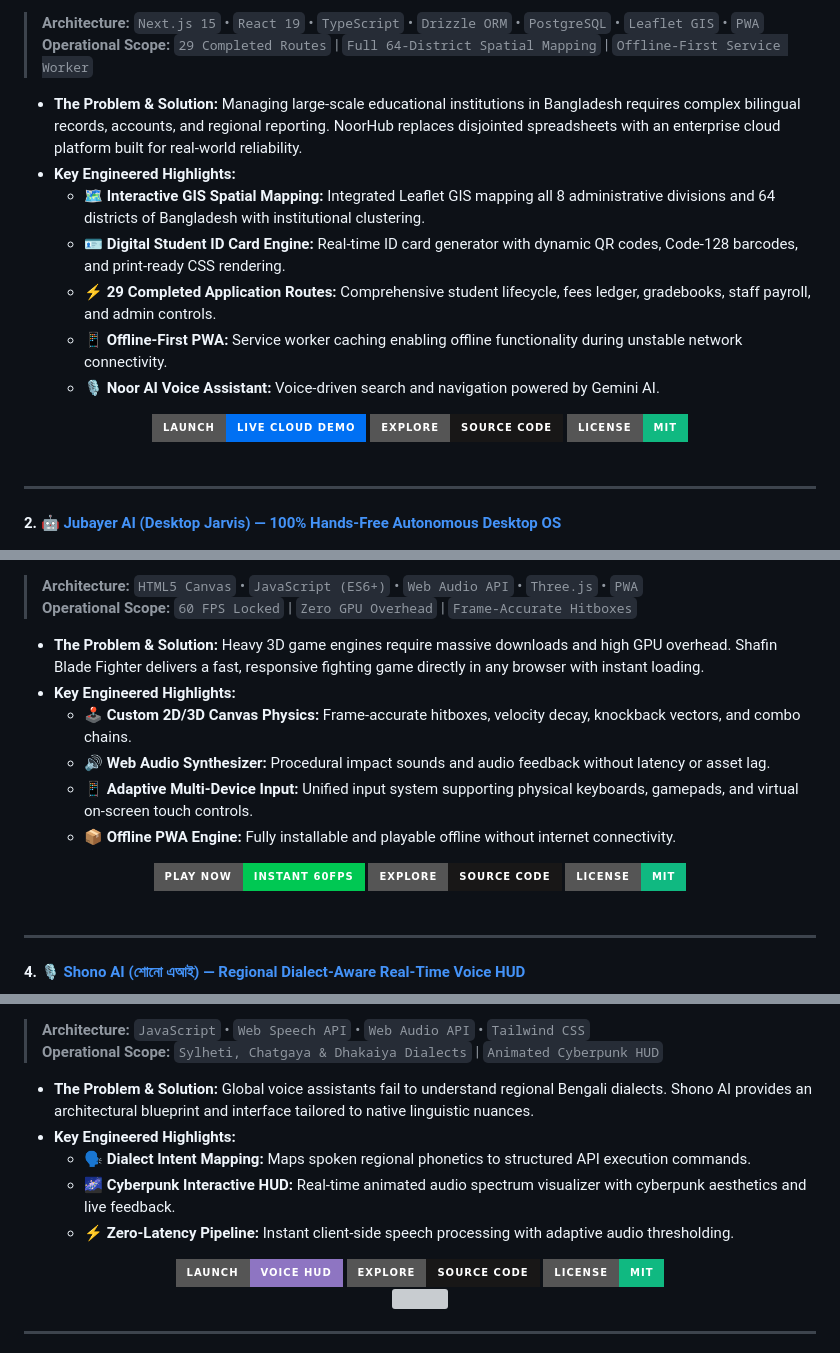
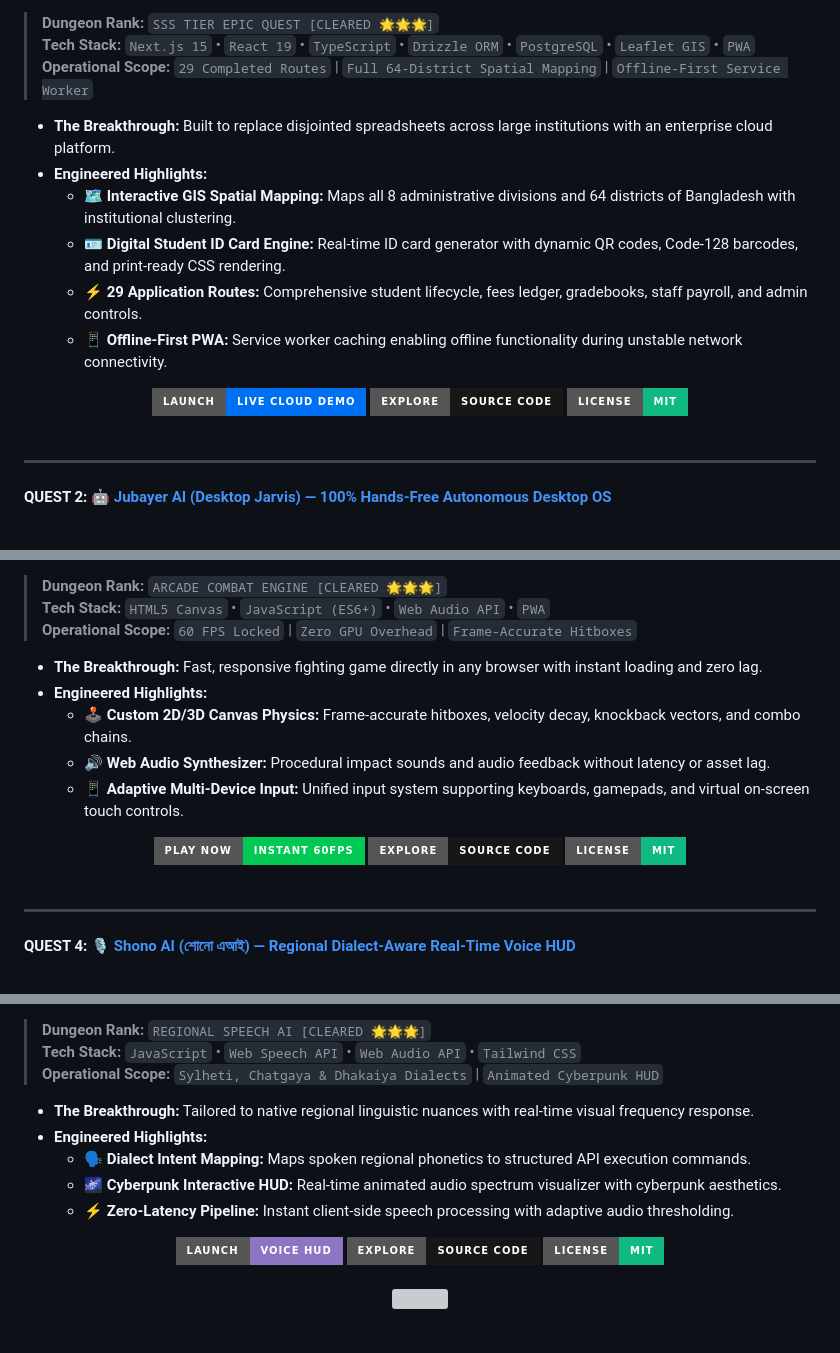
Before and after one commit to Jubayer-AI-Studio/jubayer-ai-studio, a Markdown page: README.md, 3 parts joined by grey strips. Rendered like a GitHub page; badges without logos; grey boxes are pictures that could not be loaded.

```diff
--- a/README.md
+++ b/README.md
@@ -129,16 +201,16 @@ await developer.deployNextRevolutionarySystem();
 
 <br/>
 
-> **Architecture:** `Next.js 15` • `React 19` • `TypeScript` • `Drizzle ORM` • `PostgreSQL` • `Leaflet GIS` • `PWA`
+> **Dungeon Rank:** `SSS TIER EPIC QUEST [CLEARED 🌟🌟🌟]`
+> **Tech Stack:** `Next.js 15` • `React 19` • `TypeScript` • `Drizzle ORM` • `PostgreSQL` • `Leaflet GIS` • `PWA`
 > **Operational Scope:** `29 Completed Routes` | `Full 64-District Spatial Mapping` | `Offline-First Service Worker`
 
-* **The Problem & Solution:** Managing large-scale educational institutions in Bangladesh requires complex bilingual records, accounts, and regional reporting. NoorHub replaces disjointed spreadsheets with an enterprise cloud platform built for real-world reliability.
-* **Key Engineered Highlights:**
-  * 🗺️ **Interactive GIS Spatial Mapping:** Integrated Leaflet GIS mapping all 8 administrative divisions and 64 districts of Bangladesh with institutional clustering.
+* **The Breakthrough:** Built to replace disjointed spreadsheets across large institutions with an enterprise cloud platform.
+* **Engineered Highlights:**
+  * 🗺️ **Interactive GIS Spatial Mapping:** Maps all 8 administrative divisions and 64 districts of Bangladesh with institutional clustering.
   * 🪪 **Digital Student ID Card Engine:** Real-time ID card generator with dynamic QR codes, Code-128 barcodes, and print-ready CSS rendering.
-  * ⚡ **29 Completed Application Routes:** Comprehensive student lifecycle, fees ledger, gradebooks, staff payroll, and admin controls.
+  * ⚡ **29 Application Routes:** Comprehensive student lifecycle, fees ledger, gradebooks, staff payroll, and admin controls.
   * 📱 **Offline-First PWA:** Service worker caching enabling offline functionality during unstable network connectivity.
-  * 🎙️ **Noor AI Voice Assistant:** Voice-driven search and navigation powered by Gemini AI.
 
 <div align="center">
   <a href="https://github.com/Jubayer-AI-Studio/NoorHub-Madrasa-Management-SaaS" target="_blank">
@@ -154,7 +226,7 @@ await developer.deployNextRevolutionarySystem();
 
 ---
 
-#### 2. 🤖 [Jubayer AI (Desktop Jarvis) — 100% Hands-Free Autonomous Desktop OS](https://github.com/Jubayer-AI-Studio/Jubayer-Jarvis-AI-Automation)
+#### QUEST 2: 🤖 [Jubayer AI (Desktop Jarvis) — 100% Hands-Free Autonomous Desktop OS](https://github.com/Jubayer-AI-Studio/Jubayer-Jarvis-AI-Automation)
 
 <div align="center">
   <a href="https://github.com/Jubayer-AI-Studio/Jubayer-Jarvis-AI-Automation">
@@ -198,15 +271,15 @@ await developer.deployNextRevolutionarySystem();
 
 <br/>
 
-> **Architecture:** `HTML5 Canvas` • `JavaScript (ES6+)` • `Web Audio API` • `Three.js` • `PWA`
+> **Dungeon Rank:** `ARCADE COMBAT ENGINE [CLEARED 🌟🌟🌟]`
+> **Tech Stack:** `HTML5 Canvas` • `JavaScript (ES6+)` • `Web Audio API` • `PWA`
 > **Operational Scope:** `60 FPS Locked` | `Zero GPU Overhead` | `Frame-Accurate Hitboxes`
 
-* **The Problem & Solution:** Heavy 3D game engines require massive downloads and high GPU overhead. Shafin Blade Fighter delivers a fast, responsive fighting game directly in any browser with instant loading.
-* **Key Engineered Highlights:**
+* **The Breakthrough:** Fast, responsive fighting game directly in any browser with instant loading and zero lag.
+* **Engineered Highlights:**
   * 🕹️ **Custom 2D/3D Canvas Physics:** Frame-accurate hitboxes, velocity decay, knockback vectors, and combo chains.
   * 🔊 **Web Audio Synthesizer:** Procedural impact sounds and audio feedback without latency or asset lag.
-  * 📱 **Adaptive Multi-Device Input:** Unified input system supporting physical keyboards, gamepads, and virtual on-screen touch controls.
-  * 📦 **Offline PWA Engine:** Fully installable and playable offline without internet connectivity.
+  * 📱 **Adaptive Multi-Device Input:** Unified input system supporting keyboards, gamepads, and virtual on-screen touch controls.
 
 <div align="center">
   <a href="https://jubayer-ai-studio.github.io/Shafin-Blade-Fighter-Game/" target="_blank">
@@ -222,7 +295,7 @@ await developer.deployNextRevolutionarySystem();
 
 ---
 
-#### 4. 🎙️ [Shono AI (শোনো এআই) — Regional Dialect-Aware Real-Time Voice HUD](https://github.com/Jubayer-AI-Studio/Shono-AI-Bangladeshi-Jarvis)
+#### QUEST 4: 🎙️ [Shono AI (শোনো এআই) — Regional Dialect-Aware Real-Time Voice HUD](https://github.com/Jubayer-AI-Studio/Shono-AI-Bangladeshi-Jarvis)
 
 <div align="center">
   <a href="https://github.com/Jubayer-AI-Studio/Shono-AI-Bangladeshi-Jarvis">
@@ -232,13 +305,14 @@ await developer.deployNextRevolutionarySystem();
 
 <br/>
 
-> **Architecture:** `JavaScript` • `Web Speech API` • `Web Audio API` • `Tailwind CSS`
+> **Dungeon Rank:** `REGIONAL SPEECH AI [CLEARED 🌟🌟🌟]`
+> **Tech Stack:** `JavaScript` • `Web Speech API` • `Web Audio API` • `Tailwind CSS`
 > **Operational Scope:** `Sylheti, Chatgaya & Dhakaiya Dialects` | `Animated Cyberpunk HUD`
 
-* **The Problem & Solution:** Global voice assistants fail to understand regional Bengali dialects. Shono AI provides an architectural blueprint and interface tailored to native linguistic nuances.
-* **Key Engineered Highlights:**
+* **The Breakthrough:** Tailored to native regional linguistic nuances with real-time visual frequency response.
+* **Engineered Highlights:**
   * 🗣️ **Dialect Intent Mapping:** Maps spoken regional phonetics to structured API execution commands.
-  * 🌌 **Cyberpunk Interactive HUD:** Real-time animated audio spectrum visualizer with cyberpunk aesthetics and live feedback.
+  * 🌌 **Cyberpunk Interactive HUD:** Real-time animated audio spectrum visualizer with cyberpunk aesthetics.
   * ⚡ **Zero-Latency Pipeline:** Instant client-side speech processing with adaptive audio thresholding.
 
 <div align="center">
```
Also changed, not shown: other parts of README.md (+182 -80 lines), assets/og_banners/bruno_world_arcade_banner.png (added).
